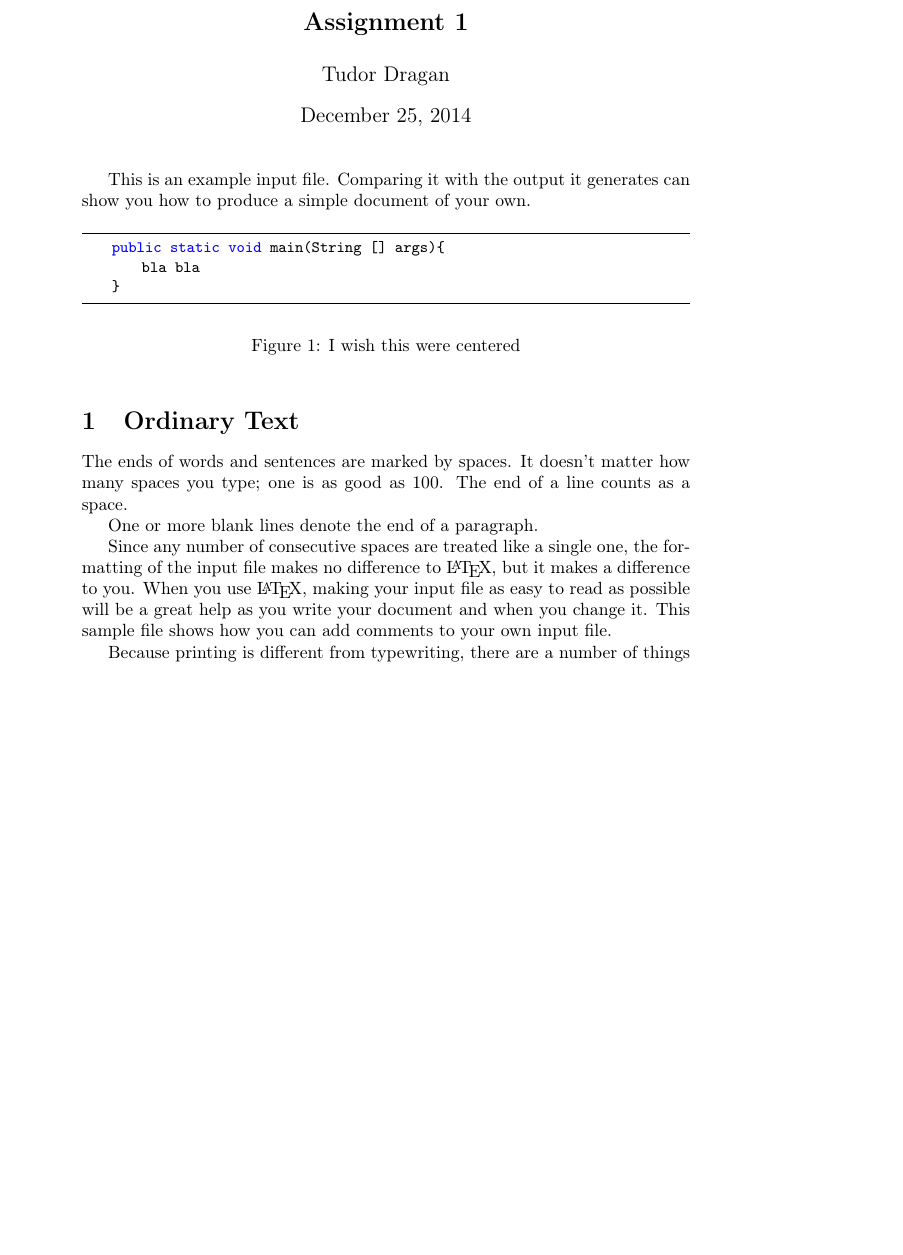
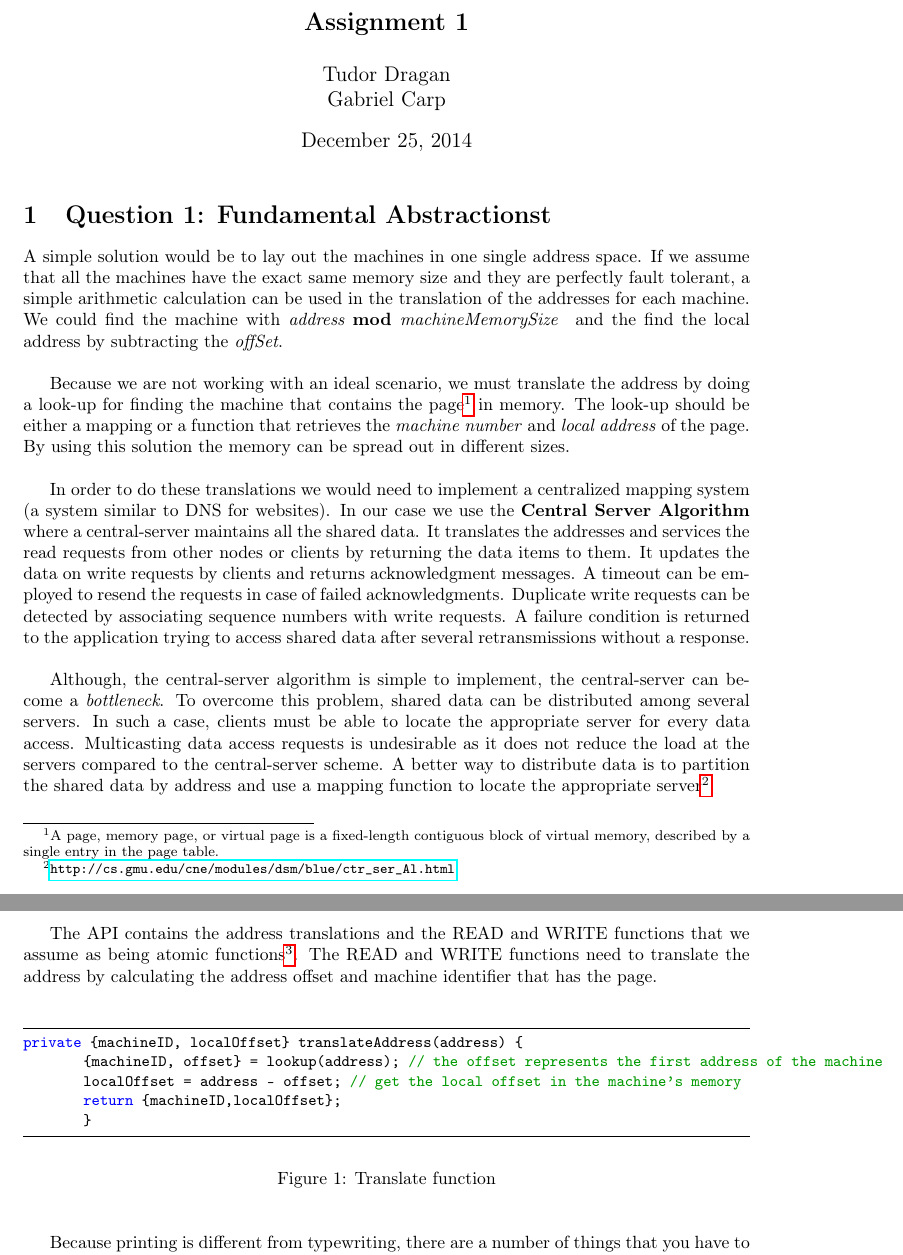
Before and after one commit to tudorgk/PCSD, a LaTeX problem sheet (assignment-1/report/assignment1.tex): part of page 1 of 3 before the commit and two parts of pages 1 and 2 of 3 after it, the two joined at a grey line, cut so that both start at the same text, the shorter picture padded with empty space. Compiled offline with pdfLaTeX.

Commit message:
still working on the report

```diff
--- a/assignment-1/report/assignment1.tex
+++ b/assignment-1/report/assignment1.tex
@@ -7,12 +7,14 @@
 
                              % The preamble begins here.
 \title{\bf Principles of Computer Systems Design\\ {\Large Assignment 1}}  % Declares the document's title.
-\author{Tudor Dragan}      % Declares the author's name.
+\author{Tudor Dragan\\
+Gabriel Carp}      % Declares the author's name.
 \date{December 25, 2014}      % Deleting this command produces today's date.
 
 \usepackage{verbatimbox}
 \usepackage{listings}
 \usepackage{color}
+\usepackage[]{amsmath}
 \usepackage[english]{babel}
 \usepackage[utf8]{inputenc}
 \usepackage{graphicx}
@@ -20,6 +22,7 @@
 \usepackage{hyperref}
 \usepackage[T1]{fontenc} % font
 \usepackage{program}
+\usepackage[top=1.5in, bottom=1.5in, left=1.4in, right=1.4in]{geometry}
 
 \definecolor{dkgreen}{rgb}{0,0.6,0}
 \definecolor{gray}{rgb}{0.5,0.5,0.5}
@@ -52,43 +55,35 @@
 
 \maketitle                   % Produces the title.
 
-This is an example input file.  Comparing it with
-the output it generates can show you how to
-produce a simple document of your own.
-
-\begin{figure}[ht]
-\begin{lstlisting}
-    public static void main(String [] args){
-        bla bla
-    }
-    \end{lstlisting}
-
-  \centering
-  \caption{I wish this were centered}
-\end{figure}
-
-\section{Ordinary Text}      % Produces section heading.  Lower-level
+\section{Question 1: Fundamental Abstractionst}      % Produces section heading.  Lower-level
                              % sections are begun with similar
                              % \subsection and \subsubsection commands.
 
-The ends  of words and sentences are marked
-  by   spaces. It  doesn't matter how many
-spaces    you type; one is as good as 100.  The
-end of   a line counts as a space.
+A simple solution would be to lay out the machines in one single address space. If we assume that all the machines have the exact same memory size and they are perfectly fault tolerant, a simple arithmetic calculation can be used in the translation of the addresses for each machine. We could find the machine with \emph{address {\bf mod} machineMemorySize } and the find the local address by subtracting the \emph{offSet}.\\
 
-One   or more   blank lines denote the  end
-of  a paragraph.
+Because we are not working with an ideal scenario, we must translate the address by doing a look-up for finding the machine that contains the page\footnote{A page, memory page, or virtual page is a fixed-length contiguous block of virtual memory, described by a single entry in the page table.} in memory. The look-up should be either a mapping or a function that retrieves the \emph{machine number} and \emph{local address} of the page. By using this solution the memory can be spread out in different sizes.\\
 
-Since any number of consecutive spaces are treated
-like a single one, the formatting of the input
-file makes no difference to
-      \LaTeX,                % The \LaTeX command generates the LaTeX logo.
-but it makes a difference to you.  When you use
-\LaTeX, making your input file as easy to read
-as possible will be a great help as you write
-your document and when you change it.  This sample
-file shows how you can add comments to your own input
-file.
+In order to do these translations we would need to implement a centralized mapping system (a system similar to DNS for websites). In our case we use the \textbf{Central Server Algorithm} where a central-server maintains all the shared data. It translates the addresses and services the read requests from other nodes or clients by returning the data items to them. It updates the data on write requests by clients and returns acknowledgment messages. A timeout can be employed to resend the requests in case of failed acknowledgments. Duplicate write requests can be detected by associating sequence numbers with write requests. A failure condition is returned to the application trying to access shared data after several retransmissions without a response.\\
+
+Although, the central-server algorithm is simple to implement, the central-server can become a \emph{bottleneck}. To overcome this problem, shared data can be distributed among several servers. In such a case, clients must be able to locate the appropriate server for every data access. Multicasting data access requests is undesirable as it does not reduce the load at the servers compared to the central-server scheme. A better way to distribute data is to partition the shared data by address and use a mapping function to locate the appropriate server\footnote{\url{http://cs.gmu.edu/cne/modules/dsm/blue/ctr_ser_Al.html}}.\\
+
+The API contains the address translations and the READ and WRITE functions that we assume as being atomic functions\footnote{In concurrent programming, an operation (or set of operations) is atomic, linearizable, indivisible or uninterruptible if it appears to the rest of the system to occur instantaneously. Atomicity is a guarantee of isolation from concurrent processes.}. The READ and WRITE functions need to translate the address by calculating the address offset and machine identifier that has the page.\\
+
+\begin{figure}[htbp]
+\begin{center}
+\begin{lstlisting}
+private {machineID, localOffset} translateAddress(address) {
+	{machineID, offset} = lookup(address); // the offset represents the first address of the machine
+	localOffset = address - offset; // get the local offset in the machine's memory
+	return {machineID,localOffset};
+	}
+\end{lstlisting}
+\caption{Translate function}
+\label{Translate function}
+\end{center}
+\end{figure}
+
+
 
 Because printing is different from typewriting,
 there are a number of things that you have to do
```
Also changed, not shown: assignment-1/report/assignment1.pdf, 4 other files.
